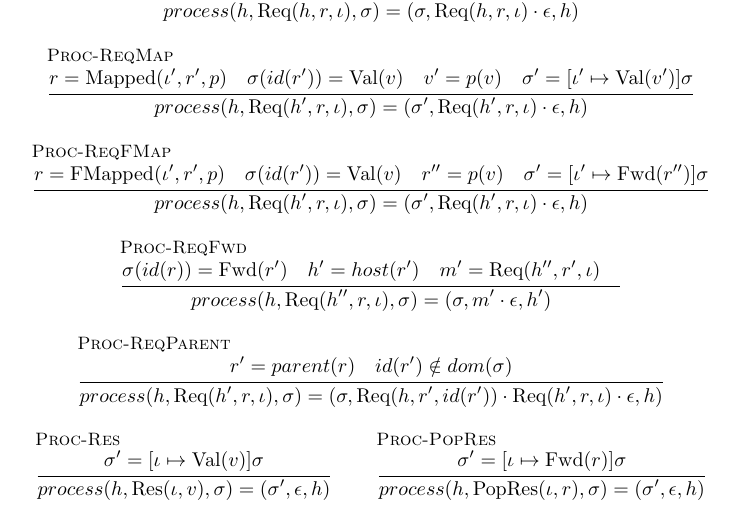
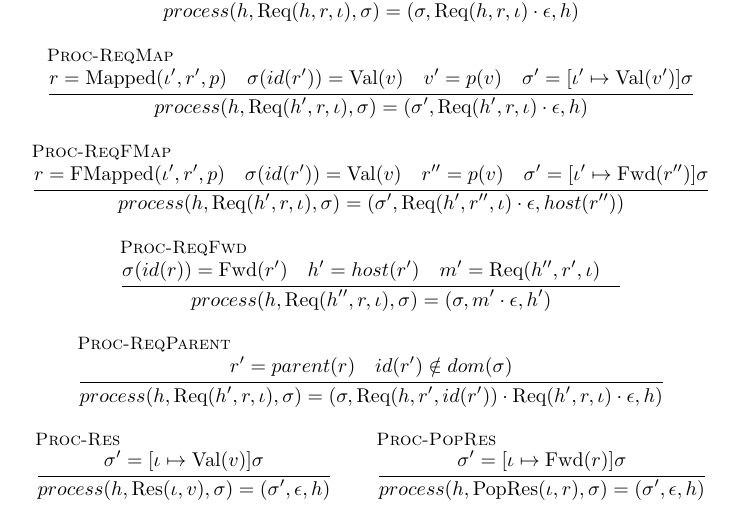
Before and after one commit to normenmueller/f-p.formal, a LaTeX document (formalization.tex): part of page 7 of 28, cut so that both start at the same text. Compiled offline with pdfLaTeX.

Commit message:
Fix Proc-ReqFMap

```diff
--- a/formalization.tex
+++ b/formalization.tex
@@ -499,7 +499,7 @@ Note: function $process$ is defined via the rules shown in Figure~\ref{fig:proce
   r''             = p(v)    \quad
   \sigma'         = [\iota' \mapsto \Fwd{r''}]\sigma
 } {
-  process(h, {\Req {h'} r \iota}, \sigma) = (\sigma', {\Req {h'} r \iota} \cdot \epsilon, h)
+  process(h, {\Req {h'} r \iota}, \sigma) = (\sigma', {\Req {h'} {r''} \iota} \cdot \epsilon, host(r''))
 }
 
 % R-Req3 + (R-ReqLocal w/ h' == h und h'' == h)
```
